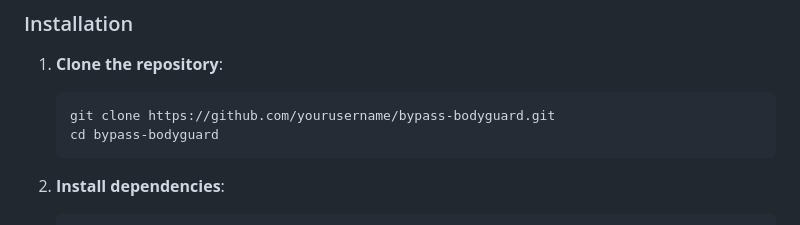
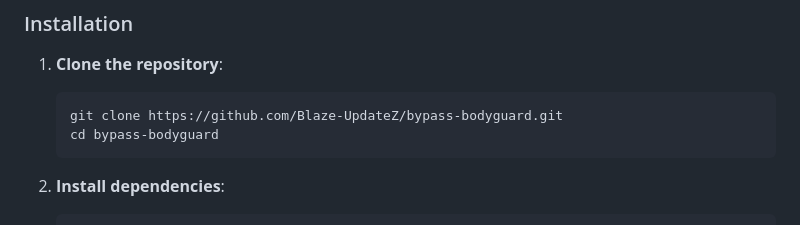
Before and after one commit to Blaze-UpdateZ/Bypass_Bodyguard, a Markdown page: README.md, the part around the change. GitHub-like rendering.

````diff
--- a/README.md
+++ b/README.md
@@ -34,7 +34,7 @@ A powerful, high-performance Node.js API designed to secure, manage, and track b
 1.  **Clone the repository**:
 
     ```bash
-    git clone https://github.com/yourusername/bypass-bodyguard.git
+    git clone https://github.com/Blaze-UpdateZ/bypass-bodyguard.git
     cd bypass-bodyguard
     ```
 
````
